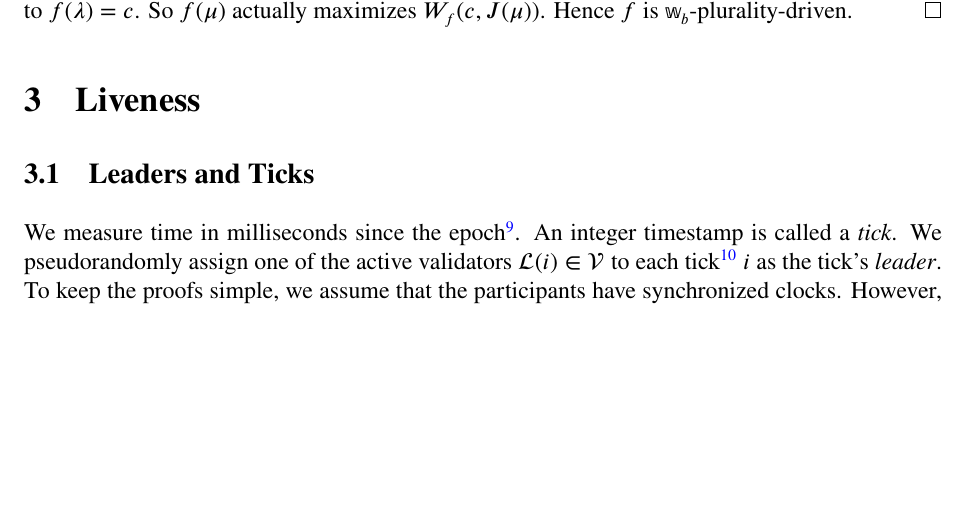
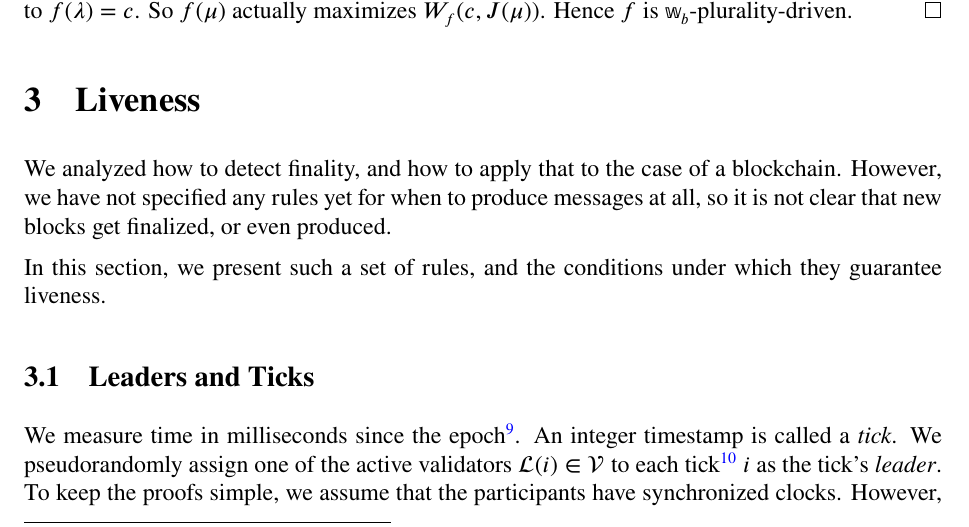
Before and after one commit to casper-network/highway, a LaTeX paper (highway.tex): part of page 13 of 21, cut so that both start at the same text, the shorter picture padded with empty space. Compiled offline with pdfLaTeX.

Commit message:
Introduction to Liveness

```diff
--- a/highway.tex
+++ b/highway.tex
@@ -374,6 +374,10 @@ Note that the GHOST rule can be verified using only the message $\mu$ itself and
 \section{Liveness}
 \label{sectionLiveness}
 
+We analyzed how to detect finality, and how to apply that to the case of a blockchain. However, we have not specified any rules yet for when to produce messages at all, so it is not clear that new blocks get finalized, or even produced.
+
+In this section, we present such a set of rules, and the conditions under which they guarantee liveness.
+
 
 \subsection{Leaders and Ticks}
 
```
